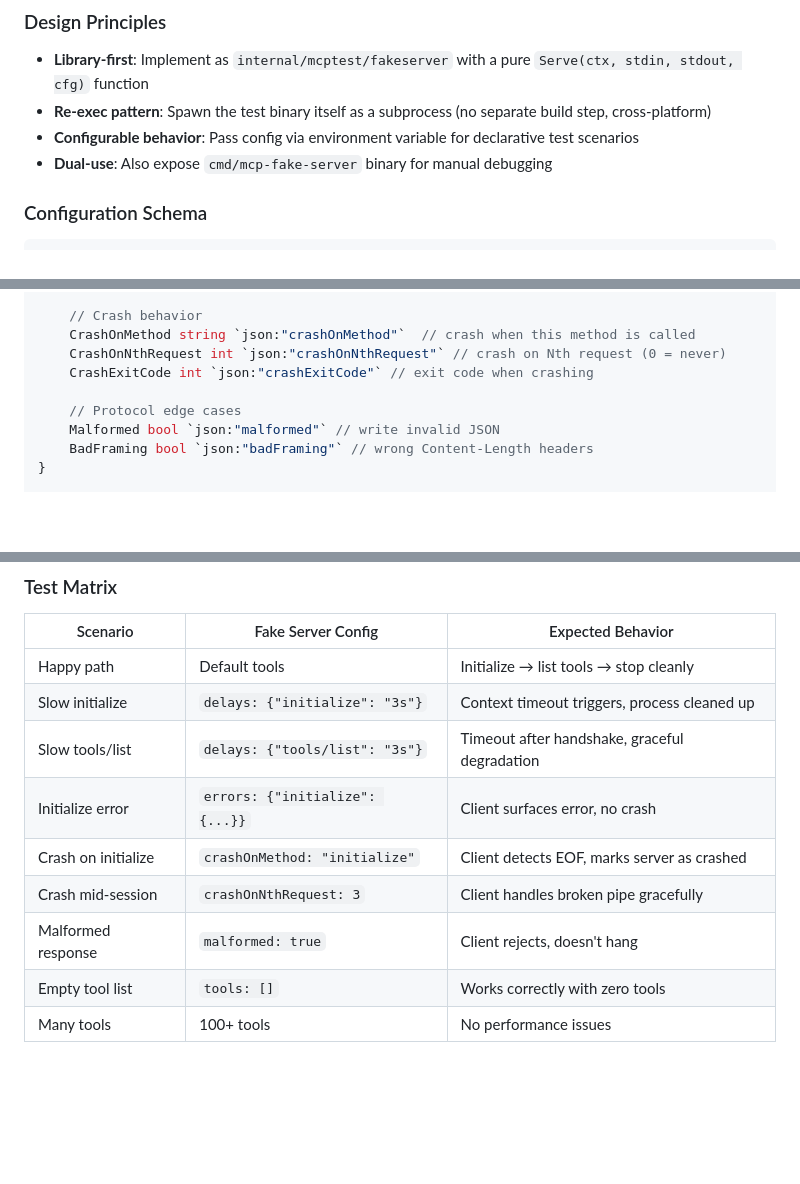
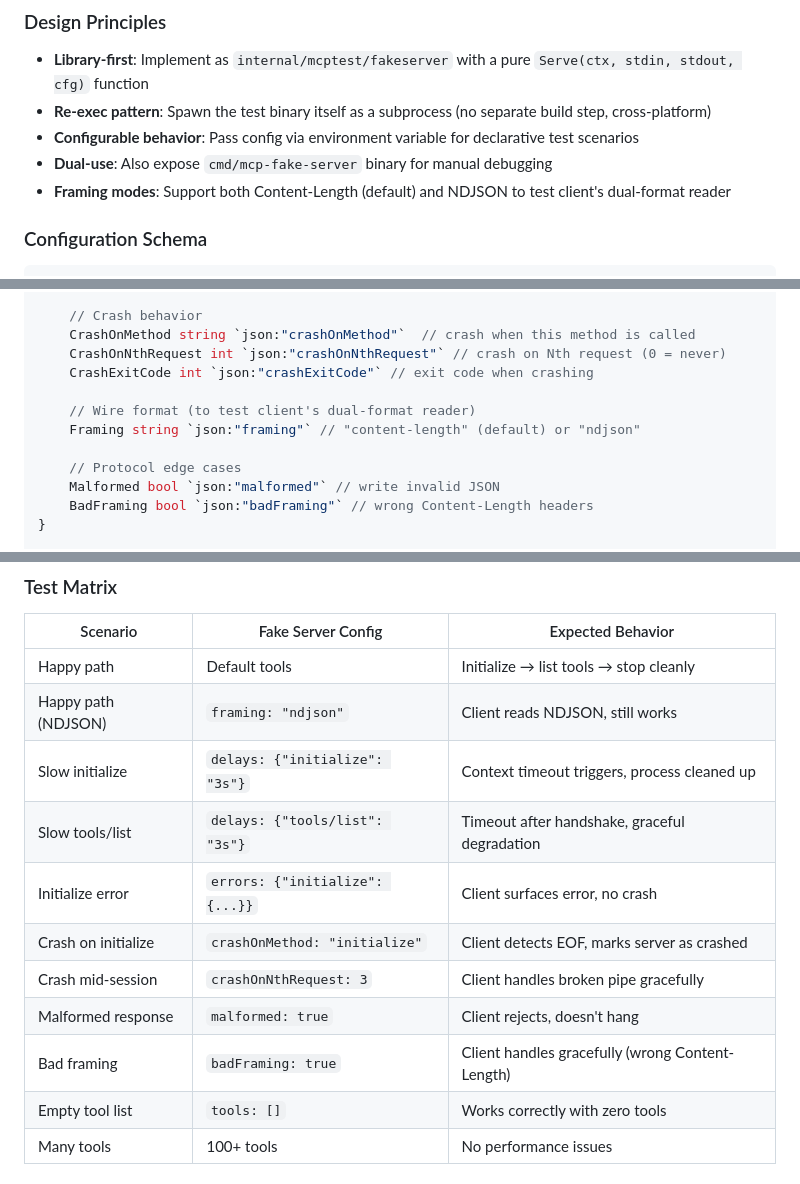
Before and after one commit to Bigsy/mcpmu, a Markdown page: plan1.1.md, 3 parts joined by grey strips. GitHub-like rendering; blank space fills up the shorter version.

```diff
--- a/plan1.1.md
+++ b/plan1.1.md
@@ -21,6 +21,7 @@ This document defines the testing infrastructure required to safely validate Pha
 - **Re-exec pattern**: Spawn the test binary itself as a subprocess (no separate build step, cross-platform)
 - **Configurable behavior**: Pass config via environment variable for declarative test scenarios
 - **Dual-use**: Also expose `cmd/mcp-fake-server` binary for manual debugging
+- **Framing modes**: Support both Content-Length (default) and NDJSON to test client's dual-format reader
 
 ### Configuration Schema
 
@@ -39,6 +40,9 @@ type FakeServerConfig struct {
     CrashOnMethod string `json:"crashOnMethod"`  // crash when this method is called
     CrashOnNthRequest int `json:"crashOnNthRequest"` // crash on Nth request (0 = never)
     CrashExitCode int `json:"crashExitCode"` // exit code when crashing
+
+    // Wire format (to test client's dual-format reader)
+    Framing string `json:"framing"` // "content-length" (default) or "ndjson"
 
     // Protocol edge cases
     Malformed bool `json:"malformed"` // write invalid JSON
@@ -192,12 +196,14 @@ func Serve(ctx context.Context, in io.Reader, out io.Writer, cfg Config) error {
 | Scenario | Fake Server Config | Expected Behavior |
 |----------|-------------------|-------------------|
 | Happy path | Default tools | Initialize → list tools → stop cleanly |
+| Happy path (NDJSON) | `framing: "ndjson"` | Client reads NDJSON, still works |
 | Slow initialize | `delays: {"initialize": "3s"}` | Context timeout triggers, process cleaned up |
 | Slow tools/list | `delays: {"tools/list": "3s"}` | Timeout after handshake, graceful degradation |
 | Initialize error | `errors: {"initialize": {...}}` | Client surfaces error, no crash |
 | Crash on initialize | `crashOnMethod: "initialize"` | Client detects EOF, marks server as crashed |
 | Crash mid-session | `crashOnNthRequest: 3` | Client handles broken pipe gracefully |
 | Malformed response | `malformed: true` | Client rejects, doesn't hang |
+| Bad framing | `badFraming: true` | Client handles gracefully (wrong Content-Length) |
 | Empty tool list | `tools: []` | Works correctly with zero tools |
 | Many tools | 100+ tools | No performance issues |
 
```
Also changed, not shown: plan1.md (+53 -9 lines).
